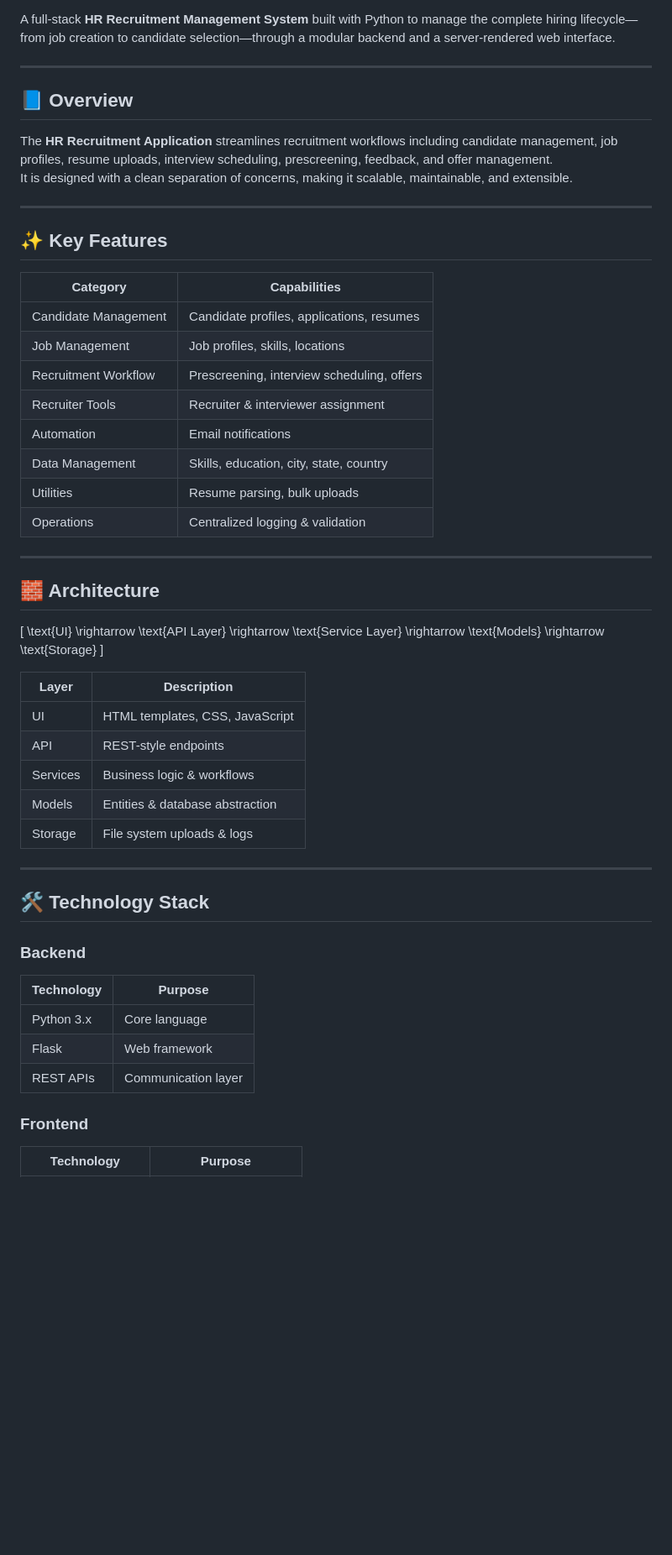
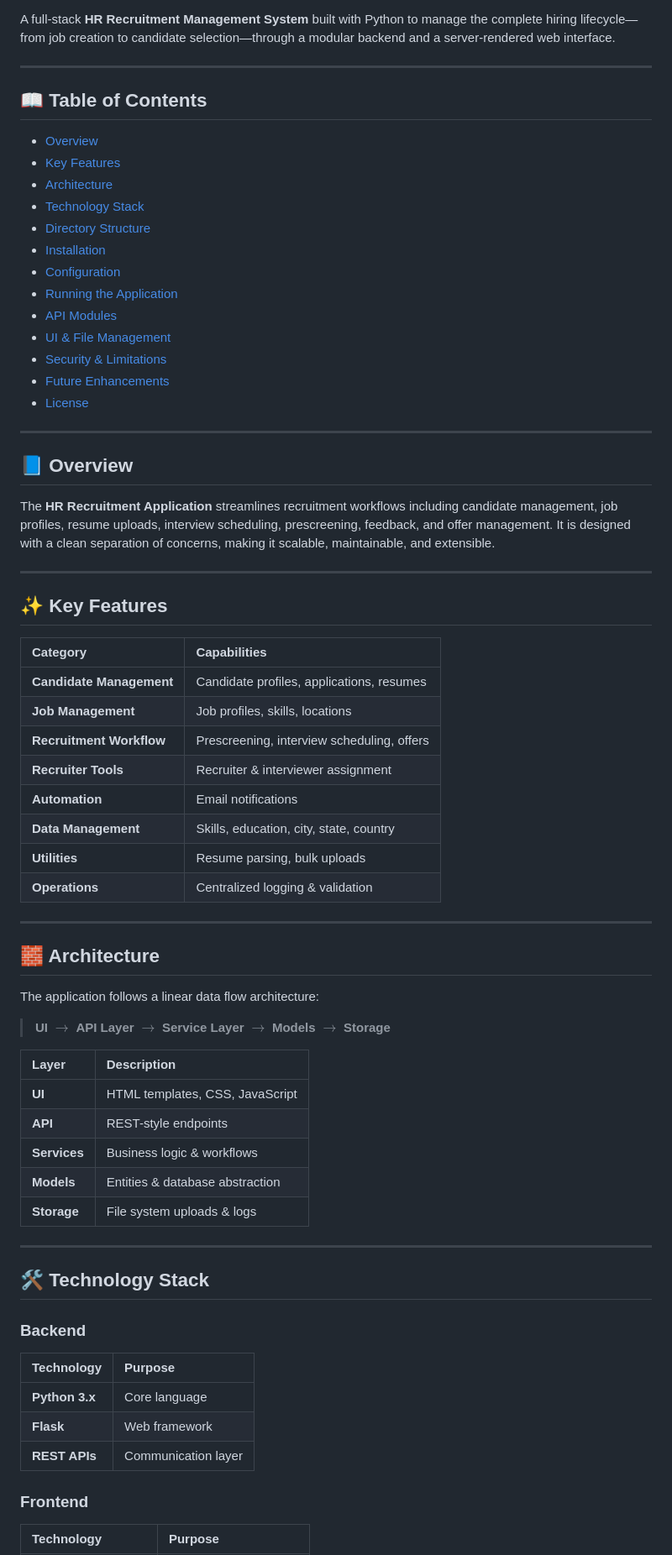
Before and after one commit to Junaid-Techie/HR-Recruitment-Application, a Markdown page: README.md, the part around one of its changes. Shown at 84% size. Rendered like a GitHub page; blank space fills up the shorter version.

```diff
--- a/README.md
+++ b/README.md
@@ -4,41 +8,58 @@ A full-stack **HR Recruitment Management System** built with Python to manage th
 
 ---
 
+## 📖 Table of Contents
+
+- [Overview](#-overview)
+- [Key Features](#-key-features)
+- [Architecture](#-architecture)
+- [Technology Stack](#-technology-stack)
+- [Directory Structure](#-directory-structure)
+- [Installation](#-installation)
+- [Configuration](#-configuration)
+- [Running the Application](#-running-the-application)
+- [API Modules](#-api-modules)
+- [UI & File Management](#-ui-layer)
+- [Security & Limitations](#-security--validation)
+- [Future Enhancements](#-future-enhancements)
+- [License](#-license)
+
+---
+
 ## 📘 Overview
 
-The **HR Recruitment Application** streamlines recruitment workflows including candidate management, job profiles, resume uploads, interview scheduling, prescreening, feedback, and offer management.
-It is designed with a clean separation of concerns, making it scalable, maintainable, and extensible.
+The **HR Recruitment Application** streamlines recruitment workflows including candidate management, job profiles, resume uploads, interview scheduling, prescreening, feedback, and offer management. It is designed with a clean separation of concerns, making it scalable, maintainable, and extensible.
 
 ---
 
 ## ✨ Key Features
 
 | Category | Capabilities |
-|-------|-------------|
-| Candidate Management | Candidate profiles, applications, resumes |
-| Job Management | Job profiles, skills, locations |
-| Recruitment Workflow | Prescreening, interview scheduling, offers |
-| Recruiter Tools | Recruiter & interviewer assignment |
-| Automation | Email notifications |
-| Data Management | Skills, education, city, state, country |
-| Utilities | Resume parsing, bulk uploads |
-| Operations | Centralized logging & validation |
+|:---|:---|
+| **Candidate Management** | Candidate profiles, applications, resumes |
+| **Job Management** | Job profiles, skills, locations |
+| **Recruitment Workflow** | Prescreening, interview scheduling, offers |
+| **Recruiter Tools** | Recruiter & interviewer assignment |
+| **Automation** | Email notifications |
+| **Data Management** | Skills, education, city, state, country |
+| **Utilities** | Resume parsing, bulk uploads |
+| **Operations** | Centralized logging & validation |
 
 ---
 
 ## 🧱 Architecture
 
-\[
-\text{UI} \rightarrow \text{API Layer} \rightarrow \text{Service Layer} \rightarrow \text{Models} \rightarrow \text{Storage}
-\]
+The application follows a linear data flow architecture:
+
+> **UI** $\rightarrow$ **API Layer** $\rightarrow$ **Service Layer** $\rightarrow$ **Models** $\rightarrow$ **Storage**
 
 | Layer | Description |
-|-----|------------|
-| UI | HTML templates, CSS, JavaScript |
-| API | REST-style endpoints |
-| Services | Business logic & workflows |
-| Models | Entities & database abstraction |
-| Storage | File system uploads & logs |
+|:---|:---|
+| **UI** | HTML templates, CSS, JavaScript |
+| **API** | REST-style endpoints |
+| **Services** | Business logic & workflows |
+| **Models** | Entities & database abstraction |
+| **Storage** | File system uploads & logs |
 
 ---
 
@@ -46,10 +67,10 @@ It is designed with a clean separation of concerns, making it scalable, maintain
 
 ### Backend
 | Technology | Purpose |
-|----------|--------|
-| Python 3.x | Core language |
-| Flask | Web framework |
-| REST APIs | Communication layer |
+|:---|:---|
+| **Python 3.x** | Core language |
+| **Flask** | Web framework |
+| **REST APIs** | Communication layer |
 
 ### Frontend
 | Technology | Purpose |
```
Also changed, not shown: other parts of README.md (+96 -109 lines).
